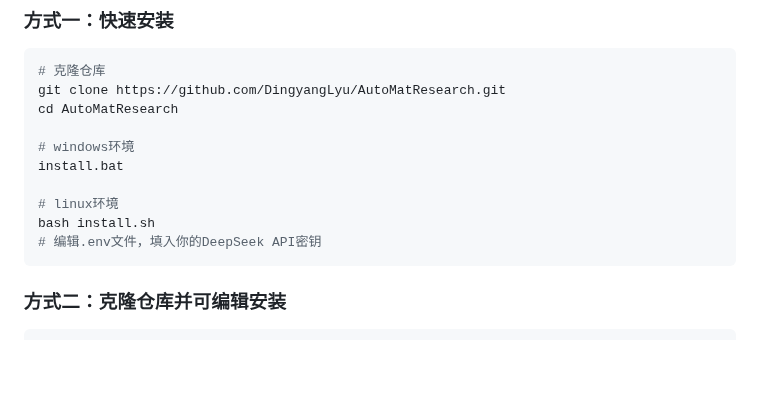
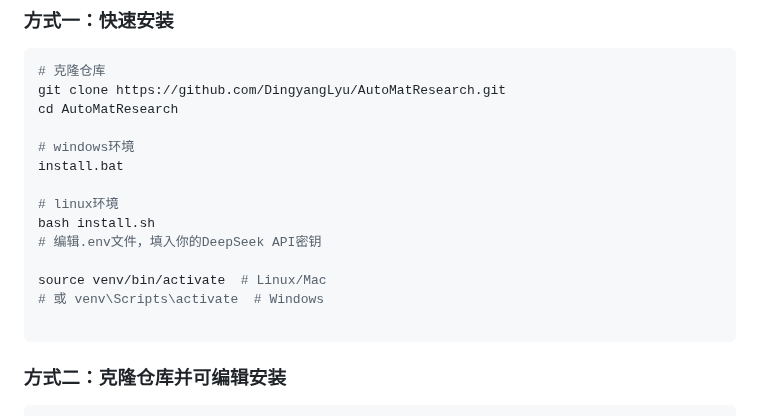
Before and after one commit to DingyangLyu/AutoMatResearch, a Markdown page: README.md, the part around the change. Drawn GitHub-style; blank space fills up the shorter version.

Commit message:
更新快速安装的方法

````diff
--- a/README.md
+++ b/README.md
@@ -30,6 +30,10 @@ install.bat
 # linux环境
 bash install.sh
 # 编辑.env文件，填入你的DeepSeek API密钥
+
+source venv/bin/activate  # Linux/Mac
+# 或 venv\Scripts\activate  # Windows
+
 ```
 
 ### 方式二：克隆仓库并可编辑安装
````
